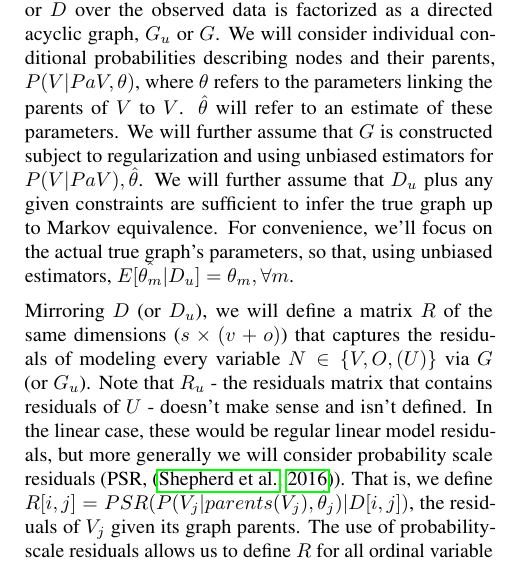
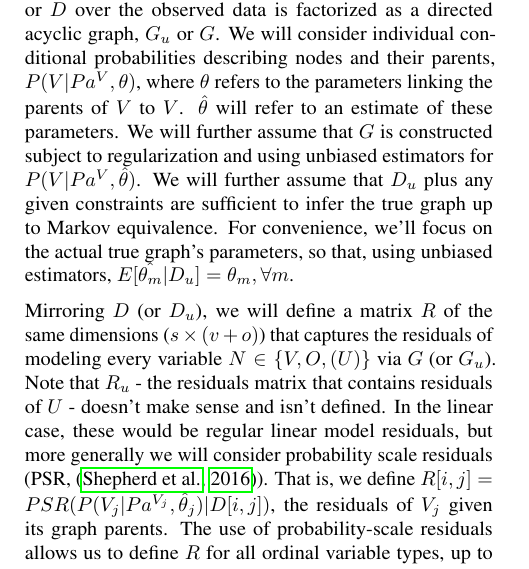
Before and after one commit to rimorob/netres, a LaTeX paper (Publication/LatentVars.tex): part of one column of page 2 of 10, cut so that both start at the same text. Compiled offline with pdfLaTeX.

Commit message:
fix typos

```diff
--- a/Publication/LatentVars.tex
+++ b/Publication/LatentVars.tex
@@ -125,9 +125,9 @@ Consider a factorized joint probability distribution over a set of observed and
 \label{tab:notation}
 \end{table}
 
-Assume that the joint distribution $D_{u}$ over the full data or $D$ over the observed data is factorized as a directed acyclic graph, $G_{u}$ or $G$.  We will consider individual conditional probabilities describing nodes and their parents, $P(V | Pa{V}, \theta)$, where $\theta$ refers to the parameters linking  the parents of $V$ to $V$.  $\hat{\theta}$ will refer to an estimate of these parameters.  We will further assume that $G$ is constructed subject to regularization and using unbiased estimators for $P(V | Pa{V}), \hat{\theta}$.  We will further assume that $D_u$ plus any given constraints are sufficient to infer the true graph up to Markov equivalence.  For convenience, we'll focus on the actual true graph's parameters, so that, using unbiased estimators, $E[\hat{\theta_m}|D_u] = \theta_m, \forall m$.
+Assume that the joint distribution $D_{u}$ over the full data or $D$ over the observed data is factorized as a directed acyclic graph, $G_{u}$ or $G$.  We will consider individual conditional probabilities describing nodes and their parents, $P(V | Pa^{V}, \theta)$, where $\theta$ refers to the parameters linking  the parents of $V$ to $V$.  $\hat{\theta}$ will refer to an estimate of these parameters.  We will further assume that $G$ is constructed subject to regularization and using unbiased estimators for $P(V | Pa^{V}, \hat{\theta})$.  We will further assume that $D_u$ plus any given constraints are sufficient to infer the true graph up to Markov equivalence.  For convenience, we'll focus on the actual true graph's parameters, so that, using unbiased estimators, $E[\hat{\theta_m}|D_u] = \theta_m, \forall m$.
 
-Mirroring $D$ (or $D_u$), we will define a matrix $R$ of the same dimensions ($s \times (v + o)$) that captures the residuals of modeling every variable $N \in \{V, O, (U)\}$ via $G$ (or $G_u$).  Note that $R_u$ - the residuals matrix that contains residuals of $U$ - doesn't make sense and isn't defined.  In the linear case, these would be regular linear model residuals, but more generally we will consider probability scale residuals (PSR, \cite{shepherd_probability-scale_2016}).  That is, we define $R[i, j] = PSR(P(V_j | parents(V_j), \hat{\theta}_j) | D[i, j])$, the residuals of $V_j$ given its graph parents.  The use of probability-scale residuals allows us to define $R$ for all ordinal variable types, up to rank-equivalence.
+Mirroring $D$ (or $D_u$), we will define a matrix $R$ of the same dimensions ($s \times (v + o)$) that captures the residuals of modeling every variable $N \in \{V, O, (U)\}$ via $G$ (or $G_u$).  Note that $R_u$ - the residuals matrix that contains residuals of $U$ - doesn't make sense and isn't defined.  In the linear case, these would be regular linear model residuals, but more generally we will consider probability scale residuals (PSR, \cite{shepherd_probability-scale_2016}).  That is, we define $R[i, j] = PSR(P(V_j | Pa^{V_j}, \hat{\theta}_j) | D[i, j])$, the residuals of $V_j$ given its graph parents.  The use of probability-scale residuals allows us to define $R$ for all ordinal variable types, up to rank-equivalence.
 
 \section{Diagnosing Latent Confounding}
 
```
Also changed, not shown: Publication/LatentVars.pdf.
